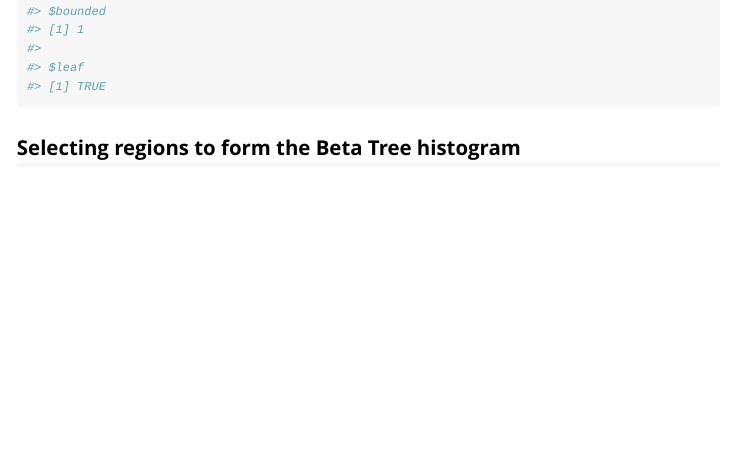
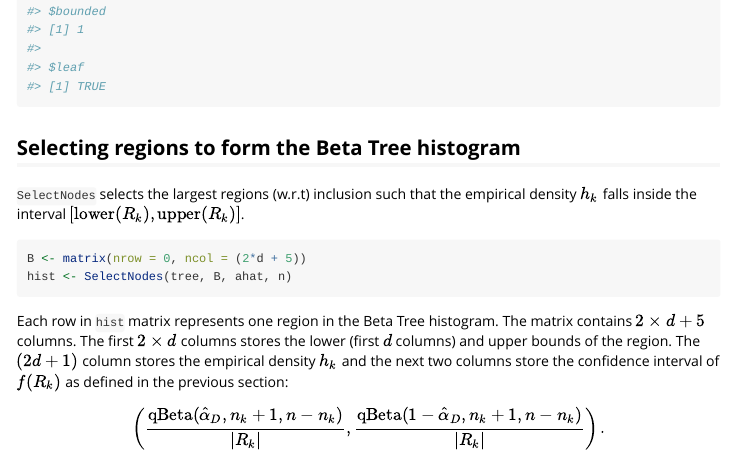
Before and after one commit to zq00/BetaTree, an R Markdown document (vignettes/beta_trees.Rmd): the page in a window 1100 px wide, from 5880 px down. Rendered offline with R 4.5, knitr and Pandoc, with nearby package versions; code that draws random numbers runs with fixed seeds of ours.

Commit message:
write the vignettes

````diff
--- a/vignettes/beta_trees.Rmd
+++ b/vignettes/beta_trees.Rmd
@@ -219,3 +221,15 @@ tree$leftchild$leftchild$rightchild$rightchild$leftchild$leftchild
 ```
 
 ## Selecting regions to form the Beta Tree histogram
+
+`SelectNodes` selects the largest regions (w.r.t) inclusion such that the empirical density $h_k$ falls inside the interval $[\mathrm{lower}(R_k), \mathrm{upper}(R_k)]$.
+
+```{r}
+B <- matrix(nrow = 0, ncol = (2*d + 5))
+hist <- SelectNodes(tree, B, ahat, n)
+```
+
+Each row in `hist` matrix represents one region in the Beta Tree histogram. The matrix contains $2\times d + 5$ columns. The first $2\times d$ columns stores the lower (first $d$ columns) and upper bounds of the region. The $(2d+1)$ column stores the empirical density $h_k$ and the next two columns store the confidence interval of $f(R_k)$ as defined in the previous section:
+$$
+\left(\frac{\mathrm{qBeta}(\hat{\alpha}_D, n_k + 1, n-n_k)}{|R_k|}, \frac{\mathrm{qBeta}(1 - \hat{\alpha}_D, n_k + 1, n-n_k)}{|R_k|}\right).
+$$
````
Also changed, not shown: vignettes/beta_trees.Rmd (2 more changed lines).
